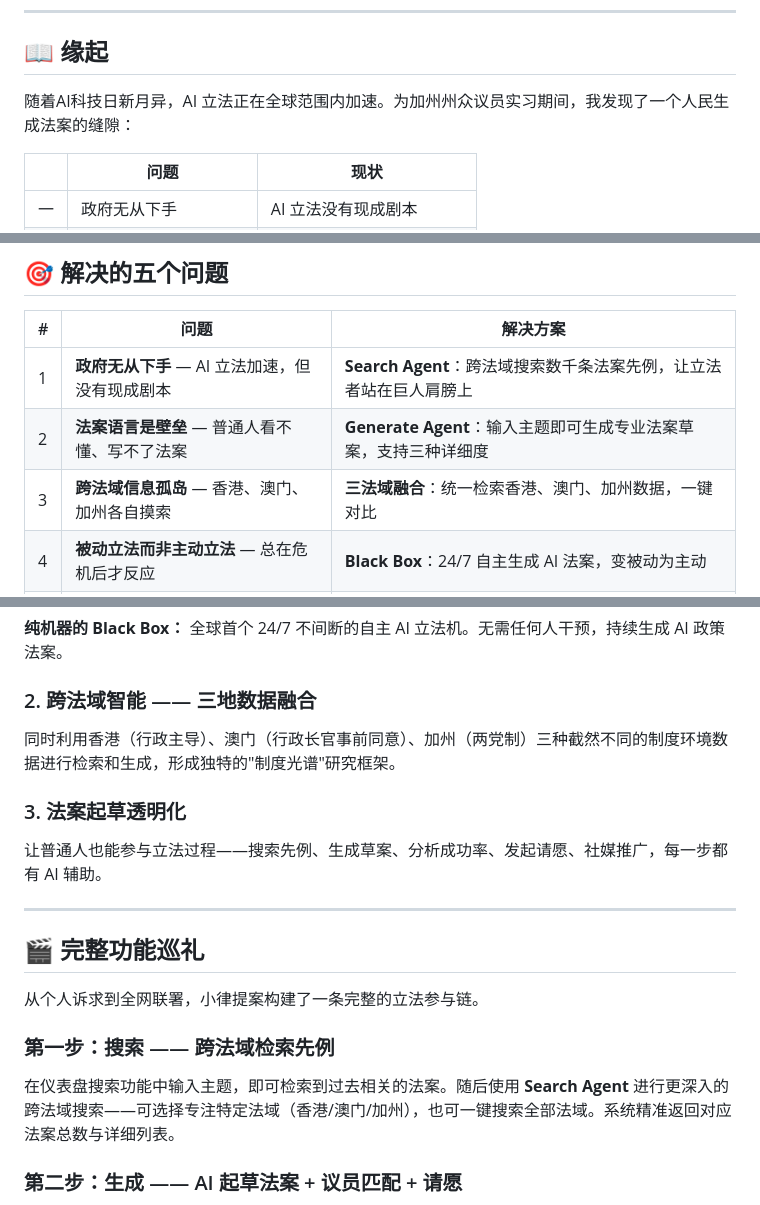
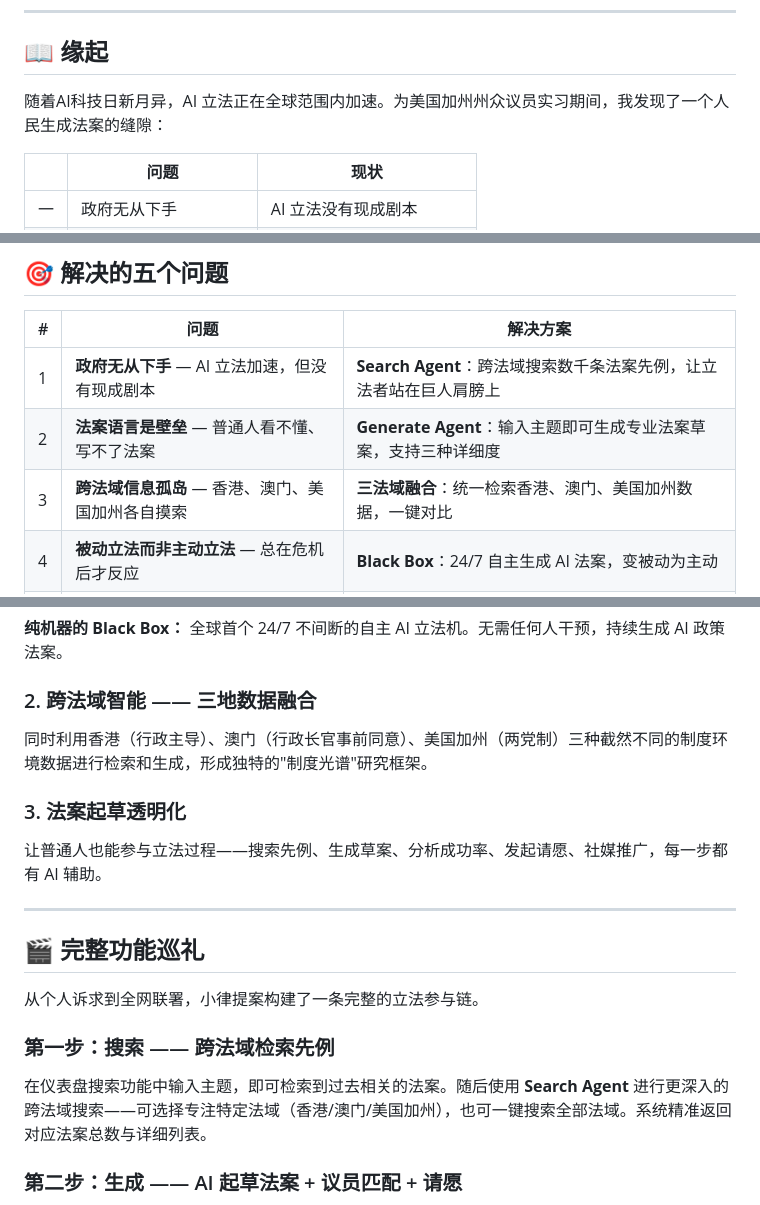
Before and after one commit to Aymc88/Leges, a Markdown page: README.zh.md, 3 parts joined by grey strips. Drawn GitHub-style.

Commit message:
加州 → 美国加州 in README.zh.md
Co-Authored-By: Claude <noreply@anthropic.com>

```diff
--- a/README.zh.md
+++ b/README.zh.md
@@ -12,7 +12,7 @@
 
 ## 📖 缘起
 
-随着AI科技日新月异，AI 立法正在全球范围内加速。为加州州众议员实习期间，我发现了一个人民生成法案的缝隙：
+随着AI科技日新月异，AI 立法正在全球范围内加速。为美国加州州众议员实习期间，我发现了一个人民生成法案的缝隙：
 
 |  | 问题 | 现状 |
 |--|------|------|
@@ -34,7 +34,7 @@
 |---|------|---------|
 | 1 | **政府无从下手** — AI 立法加速，但没有现成剧本 | **Search Agent**：跨法域搜索数千条法案先例，让立法者站在巨人肩膀上 |
 | 2 | **法案语言是壁垒** — 普通人看不懂、写不了法案 | **Generate Agent**：输入主题即可生成专业法案草案，支持三种详细度 |
-| 3 | **跨法域信息孤岛** — 香港、澳门、加州各自摸索 | **三法域融合**：统一检索香港、澳门、加州数据，一键对比 |
+| 3 | **跨法域信息孤岛** — 香港、澳门、美国加州各自摸索 | **三法域融合**：统一检索香港、澳门、美国加州数据，一键对比 |
 | 4 | **被动立法而非主动立法** — 总在危机后才反应 | **Black Box**：24/7 自主生成 AI 法案，变被动为主动 |
 | 5 | **AI 立法不能只靠内部人** — 受影响者无法参与 | **完整参与链**：搜索 → 起草 → 分析 → 请愿 → 社媒，人人可用 |
 
@@ -52,7 +52,7 @@
 
 ### 2. 跨法域智能 —— 三地数据融合
 
-同时利用香港（行政主导）、澳门（行政长官事前同意）、加州（两党制）三种截然不同的制度环境数据进行检索和生成，形成独特的"制度光谱"研究框架。
+同时利用香港（行政主导）、澳门（行政长官事前同意）、美国加州（两党制）三种截然不同的制度环境数据进行检索和生成，形成独特的"制度光谱"研究框架。
 
 ### 3. 法案起草透明化
 
@@ -66,7 +66,7 @@
 
 ### 第一步：搜索 —— 跨法域检索先例
 
-在仪表盘搜索功能中输入主题，即可检索到过去相关的法案。随后使用 **Search Agent** 进行更深入的跨法域搜索——可选择专注特定法域（香港/澳门/加州），也可一键搜索全部法域。系统精准返回对应法案总数与详细列表。
+在仪表盘搜索功能中输入主题，即可检索到过去相关的法案。随后使用 **Search Agent** 进行更深入的跨法域搜索——可选择专注特定法域（香港/澳门/美国加州），也可一键搜索全部法域。系统精准返回对应法案总数与详细列表。
 
 ### 第二步：生成 —— AI 起草法案 + 议员匹配 + 请愿
 
```
Also changed, not shown: other parts of README.zh.md (+1 -1 lines).
